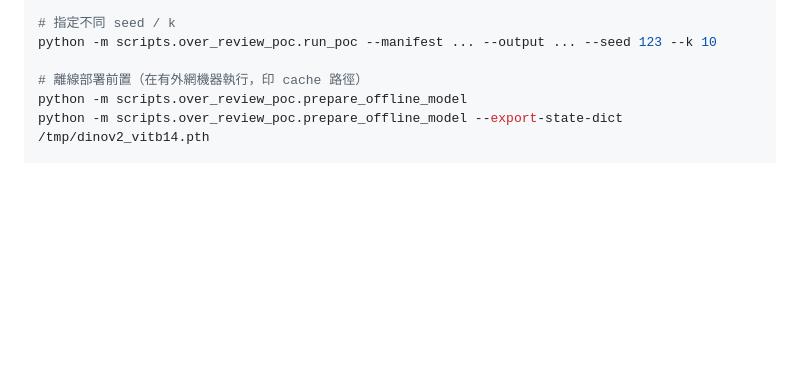
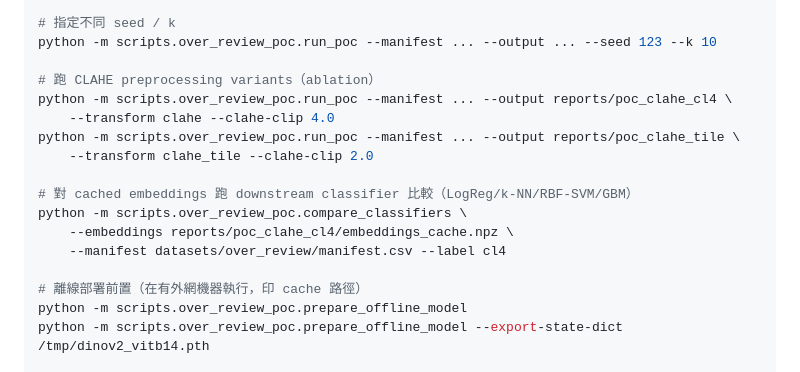
Before and after one commit to killeress/PatchCore-AI-Detection, a Markdown page: docs/over_review_scratch_poc_result.md, the part around one of its changes. GitHub-like rendering; blank space fills up the shorter version.

```diff
--- a/docs/over_review_scratch_poc_result.md
+++ b/docs/over_review_scratch_poc_result.md
@@ -103,6 +103,17 @@ python -m scripts.over_review_poc.run_poc --manifest ... --output ... --batch-si
 # 指定不同 seed / k
 python -m scripts.over_review_poc.run_poc --manifest ... --output ... --seed 123 --k 10
 
+# 跑 CLAHE preprocessing variants（ablation）
+python -m scripts.over_review_poc.run_poc --manifest ... --output reports/poc_clahe_cl4 \
+    --transform clahe --clahe-clip 4.0
+python -m scripts.over_review_poc.run_poc --manifest ... --output reports/poc_clahe_tile \
+    --transform clahe_tile --clahe-clip 2.0
+
+# 對 cached embeddings 跑 downstream classifier 比較（LogReg/k-NN/RBF-SVM/GBM）
+python -m scripts.over_review_poc.compare_classifiers \
+    --embeddings reports/poc_clahe_cl4/embeddings_cache.npz \
+    --manifest datasets/over_review/manifest.csv --label cl4
+
 # 離線部署前置（在有外網機器執行，印 cache 路徑）
 python -m scripts.over_review_poc.prepare_offline_model
 python -m scripts.over_review_poc.prepare_offline_model --export-state-dict /tmp/dinov2_vitb14.pth
```
Also changed, not shown: other parts of docs/over_review_scratch_poc_result.md (+47 -10 lines).
